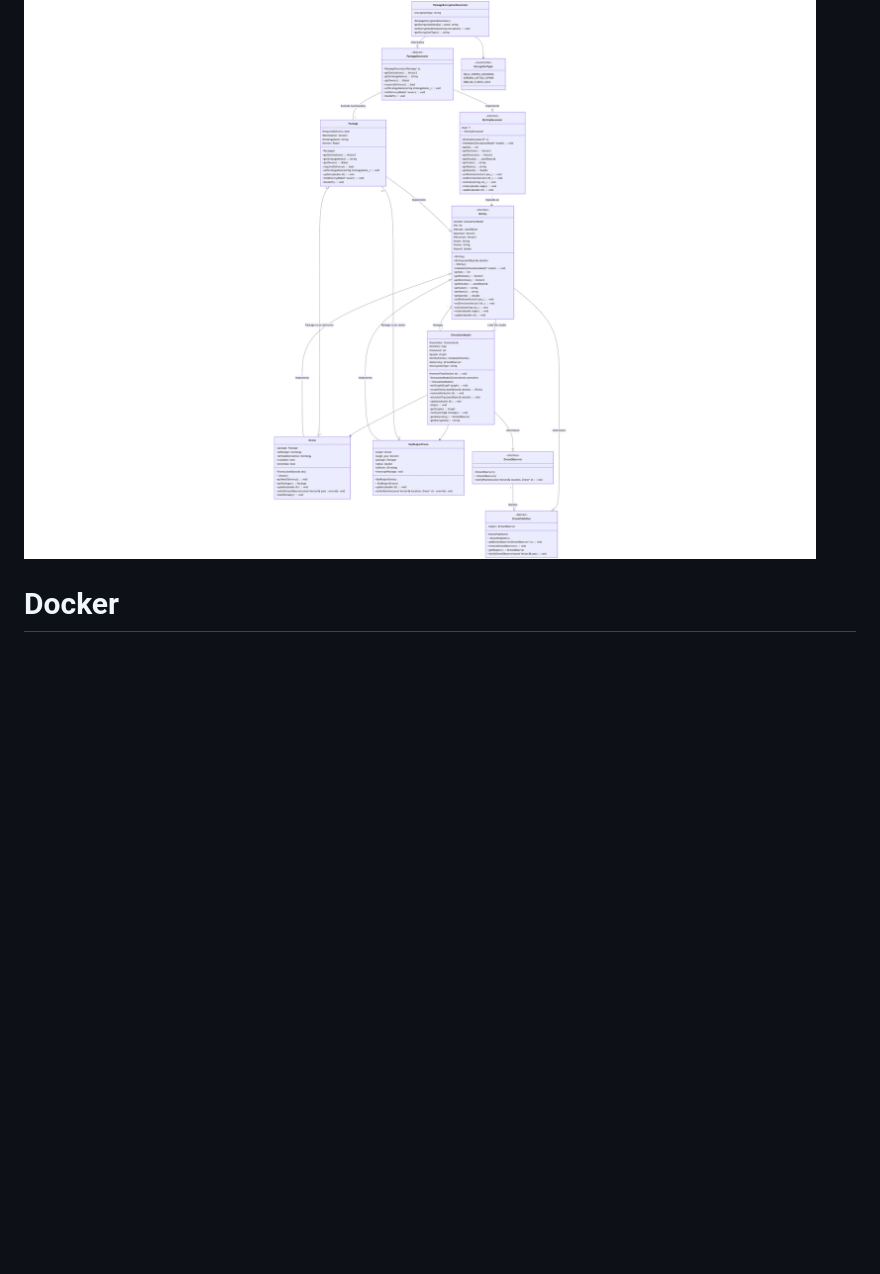
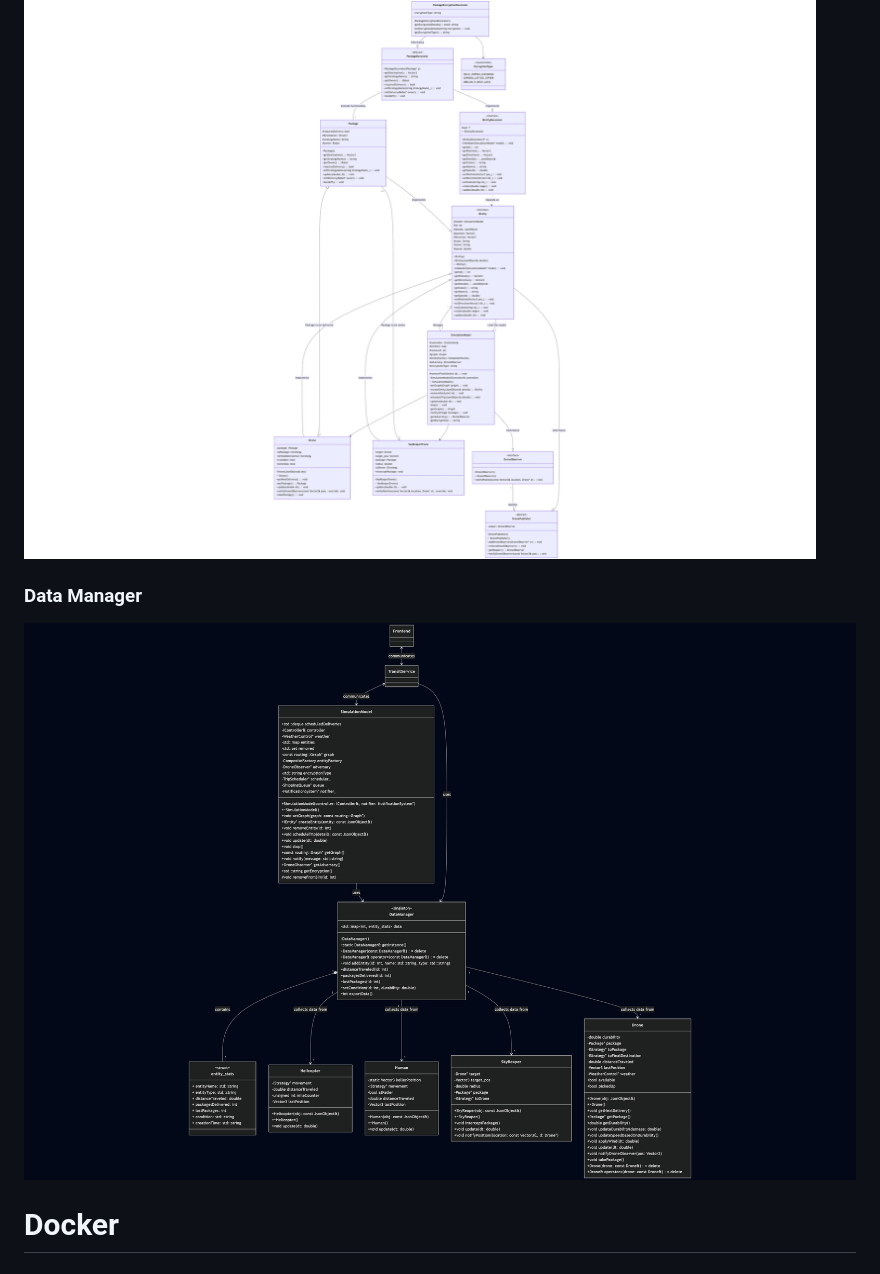
Before and after one commit to zachasn/team-001-51-finalproject, a Markdown page: README.md, the part around the change. GitHub-like rendering; blank space fills up the shorter version.

Commit message:
Update README.md
Added Data Manager UML

```diff
--- a/README.md
+++ b/README.md
@@ -146,6 +146,10 @@ The Drone can now communicate with the SkyReaper giving its location and a point
 ### Ciphered Mail and Interception:
 ![Ciphered Mail and Interception UML Diagram](./images/CipheredMail_UML.png "Ciphered Mail UML")
 
+### Data Manager
+![Data Collection UML Diagram](./images/DataCollectionUML.png "Data Mangager UML")
+
+
 # Docker
 
 # Youtube Presentation
```
